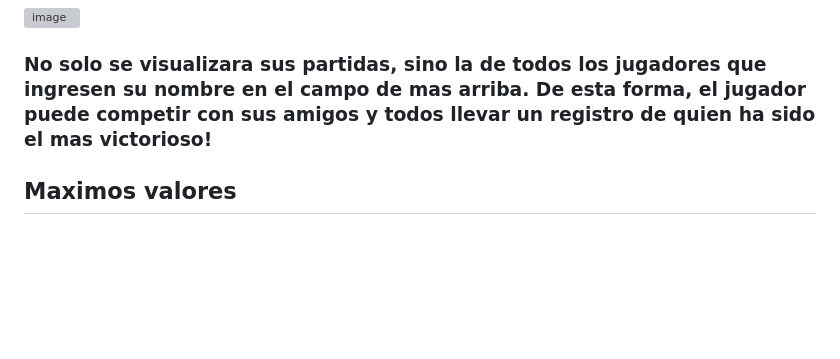
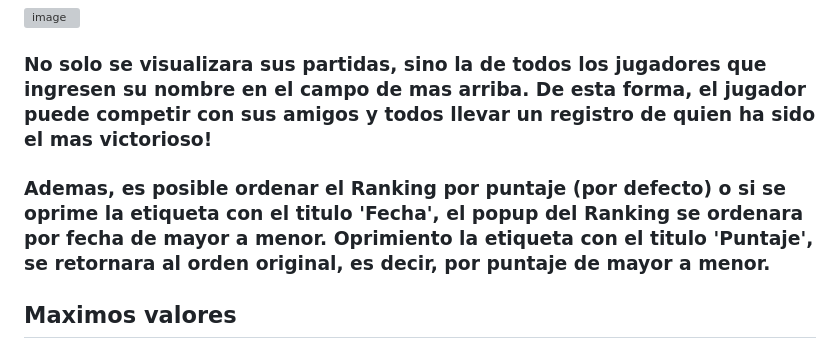
Before and after one commit to FacuKopech/simon-dice, a Markdown page: README.md, the part around the change. GitHub-like rendering; blank space fills up the shorter version; grey boxes are pictures that could not be loaded.

```diff
--- a/README.md
+++ b/README.md
@@ -21,6 +21,8 @@
 
 ### No solo se visualizara sus partidas, sino la de todos los jugadores que ingresen su nombre en el campo de mas arriba. De esta forma, el jugador puede competir con sus amigos y todos llevar un registro de quien ha sido el mas victorioso!
 
+### Ademas, es posible ordenar el Ranking por puntaje (por defecto) o si se oprime la etiqueta con el titulo 'Fecha', el popup del Ranking se ordenara por fecha de mayor a menor. Oprimiento la etiqueta con el titulo 'Puntaje', se retornara al orden original, es decir, por puntaje de mayor a menor.
+
 ## Maximos valores
 ### En el lado izquierdo del tablero, se puede visualizar los maximos valores alcanzados. Esto indica:
 * El maximo puntaje alcanzado
```
